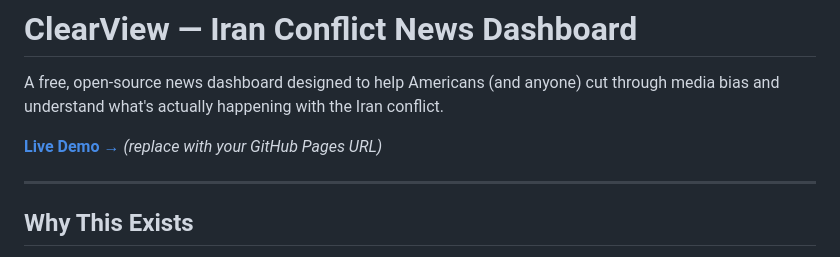
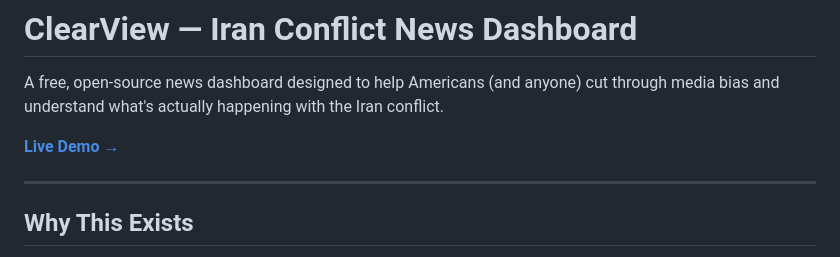
Before and after one commit to Bulldawgqc1080/iran-news-dashboard, a Markdown page: README.md, the part around the change. Rendered like a GitHub page.

```diff
--- a/README.md
+++ b/README.md
@@ -2,7 +2,7 @@
 
 A free, open-source news dashboard designed to help Americans (and anyone) cut through media bias and understand what's actually happening with the Iran conflict.
 
-**[Live Demo →](https://yourusername.github.io/iran-news-dashboard/)** *(replace with your GitHub Pages URL)*
+**[Live Demo →](https://bulldawgqc1080.github.io/iran-news-dashboard/)**
 
 ---
 
```
